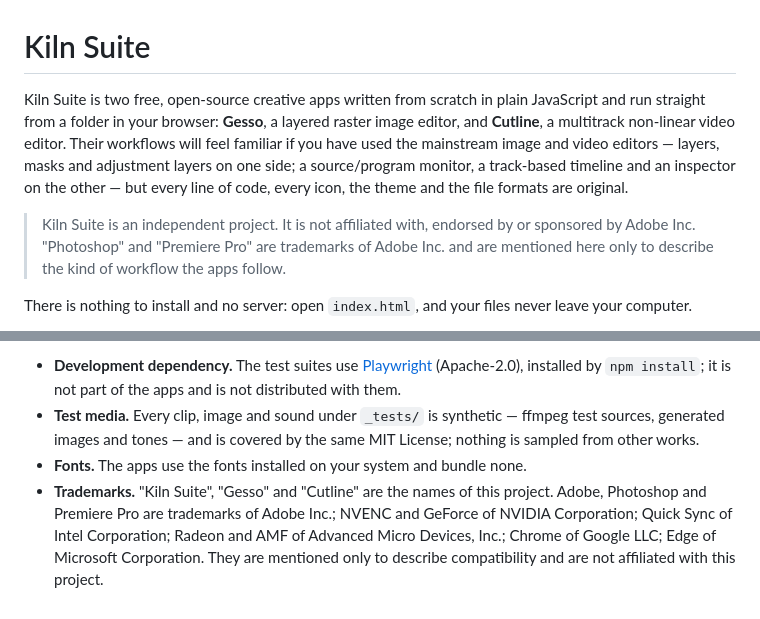
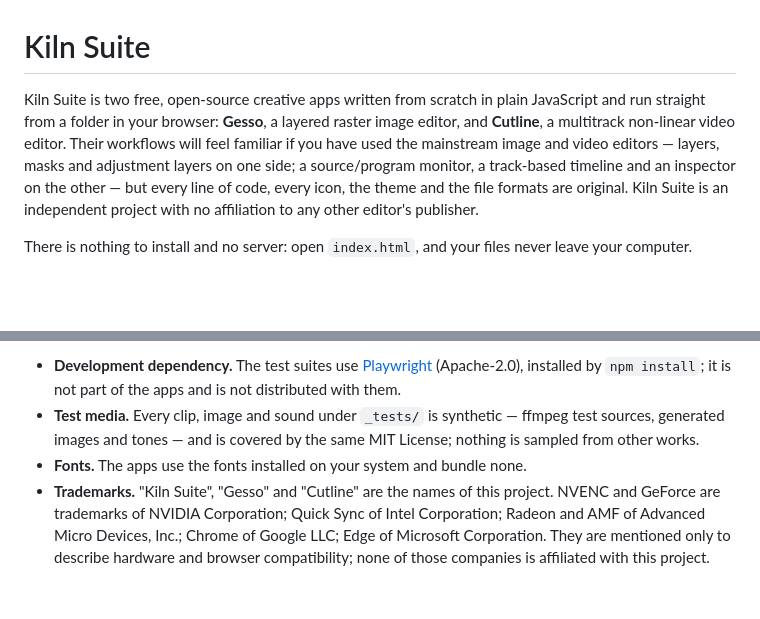
Before and after one commit to tcrigdon1/kiln_suite, a Markdown page: README.md, 2 parts joined by grey strips. Drawn GitHub-style; blank space fills up the shorter version.

Commit message:
README: drop the third-party editor references from the disclaimer and trademark note
Co-Authored-By: Claude Fable 5.1 <noreply@anthropic.com>
Claude-Session: https://claude.ai/code/session_01GpYJWdnW6LNDUeEMno5LCG

```diff
--- a/README.md
+++ b/README.md
@@ -1,8 +1,6 @@
 # Kiln Suite
 
-Kiln Suite is two free, open-source creative apps written from scratch in plain JavaScript and run straight from a folder in your browser: **Gesso**, a layered raster image editor, and **Cutline**, a multitrack non-linear video editor. Their workflows will feel familiar if you have used the mainstream image and video editors — layers, masks and adjustment layers on one side; a source/program monitor, a track-based timeline and an inspector on the other — but every line of code, every icon, the theme and the file formats are original.
-
-> Kiln Suite is an independent project. It is not affiliated with, endorsed by or sponsored by Adobe Inc. "Photoshop" and "Premiere Pro" are trademarks of Adobe Inc. and are mentioned here only to describe the kind of workflow the apps follow.
+Kiln Suite is two free, open-source creative apps written from scratch in plain JavaScript and run straight from a folder in your browser: **Gesso**, a layered raster image editor, and **Cutline**, a multitrack non-linear video editor. Their workflows will feel familiar if you have used the mainstream image and video editors — layers, masks and adjustment layers on one side; a source/program monitor, a track-based timeline and an inspector on the other — but every line of code, every icon, the theme and the file formats are original. Kiln Suite is an independent project with no affiliation to any other editor's publisher.
 
 There is nothing to install and no server: open `index.html`, and your files never leave your computer.
 
@@ -285,4 +283,4 @@ Everything in this repository is original work: the application code, the `share
 - **Development dependency.** The test suites use [Playwright](https://playwright.dev) (Apache-2.0), installed by `npm install`; it is not part of the apps and is not distributed with them.
 - **Test media.** Every clip, image and sound under `_tests/` is synthetic — ffmpeg test sources, generated images and tones — and is covered by the same MIT License; nothing is sampled from other works.
 - **Fonts.** The apps use the fonts installed on your system and bundle none.
-- **Trademarks.** "Kiln Suite", "Gesso" and "Cutline" are the names of this project. Adobe, Photoshop and Premiere Pro are trademarks of Adobe Inc.; NVENC and GeForce of NVIDIA Corporation; Quick Sync of Intel Corporation; Radeon and AMF of Advanced Micro Devices, Inc.; Chrome of Google LLC; Edge of Microsoft Corporation. They are mentioned only to describe compatibility and are not affiliated with this project.
+- **Trademarks.** "Kiln Suite", "Gesso" and "Cutline" are the names of this project. NVENC and GeForce are trademarks of NVIDIA Corporation; Quick Sync of Intel Corporation; Radeon and AMF of Advanced Micro Devices, Inc.; Chrome of Google LLC; Edge of Microsoft Corporation. They are mentioned only to describe hardware and browser compatibility; none of those companies is affiliated with this project.
```
